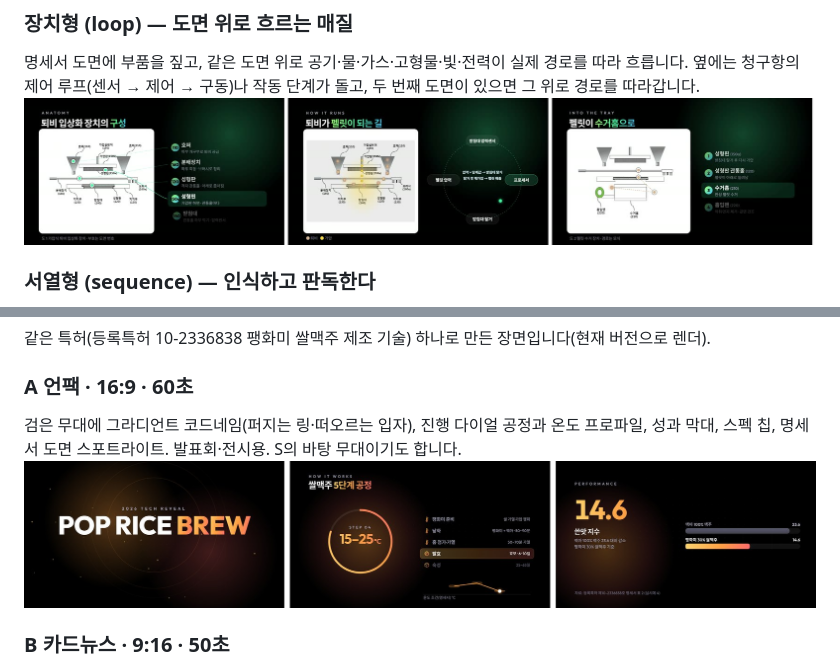
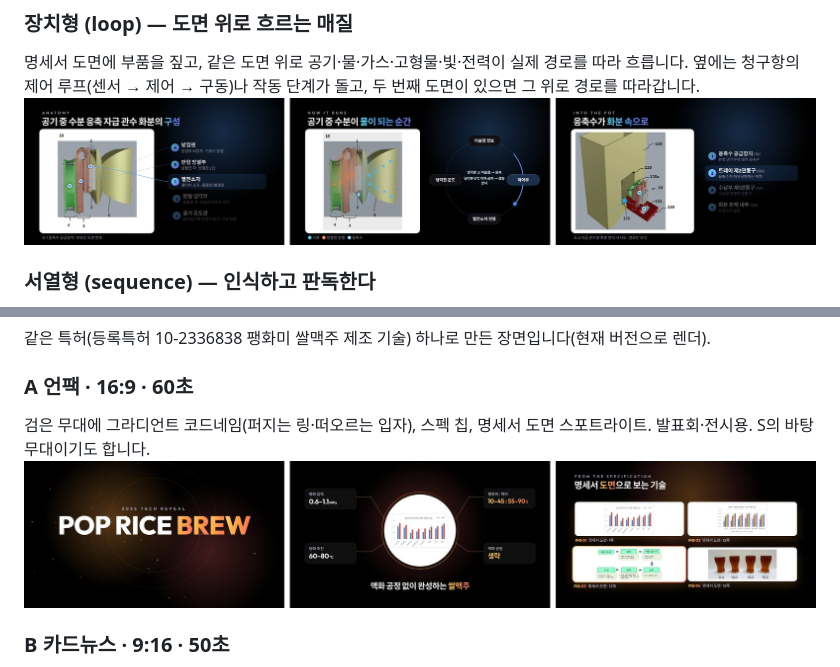
Before and after one commit to kimjs3176-prog/patent-video-skill, a Markdown page: README.md, 2 parts joined by grey strips. GitHub-like rendering; pictures changed too: docs/previews/template-a.jpg, docs/previews/template-s-loop.jpg.

Commit message:
README: previews with the patents' own drawings
With the specifications fetched from KIPRIS Plus, the template A preview
again shows the reveal (front-page drawing on the plate, spec chips) and
the specification figures, now after the new teaser; the S loop preview
is rebuilt from the bundled 007 example (DEW POT) on its real figures 1
and 6: anatomy with landing rings, the run with the orbiting control
pulse, and the path into the pot.

Co-Authored-By: Claude Opus 5.5 <noreply@anthropic.com>
Claude-Session: https://claude.ai/code/session_01CNALjXvvUYaZbau6Tg1MtR

```diff
--- a/README.md
+++ b/README.md
@@ -86,7 +86,7 @@ PYTHONIOENCODING=utf-8 python -I -u tools/produce.py --template S     # → pate
 같은 특허(등록특허 10-2336838 팽화미 쌀맥주 제조 기술) 하나로 만든 장면입니다(현재 버전으로 렌더).
 
 ### A 언팩 · 16:9 · 60초
-검은 무대에 그라디언트 코드네임(퍼지는 링·떠오르는 입자), 진행 다이얼 공정과 온도 프로파일, 성과 막대, 스펙 칩, 명세서 도면 스포트라이트. 발표회·전시용. S의 바탕 무대이기도 합니다.
+검은 무대에 그라디언트 코드네임(퍼지는 링·떠오르는 입자), 스펙 칩, 명세서 도면 스포트라이트. 발표회·전시용. S의 바탕 무대이기도 합니다.
 ![템플릿 A](docs/previews/template-a.jpg)
 
 ### B 카드뉴스 · 9:16 · 50초
```
